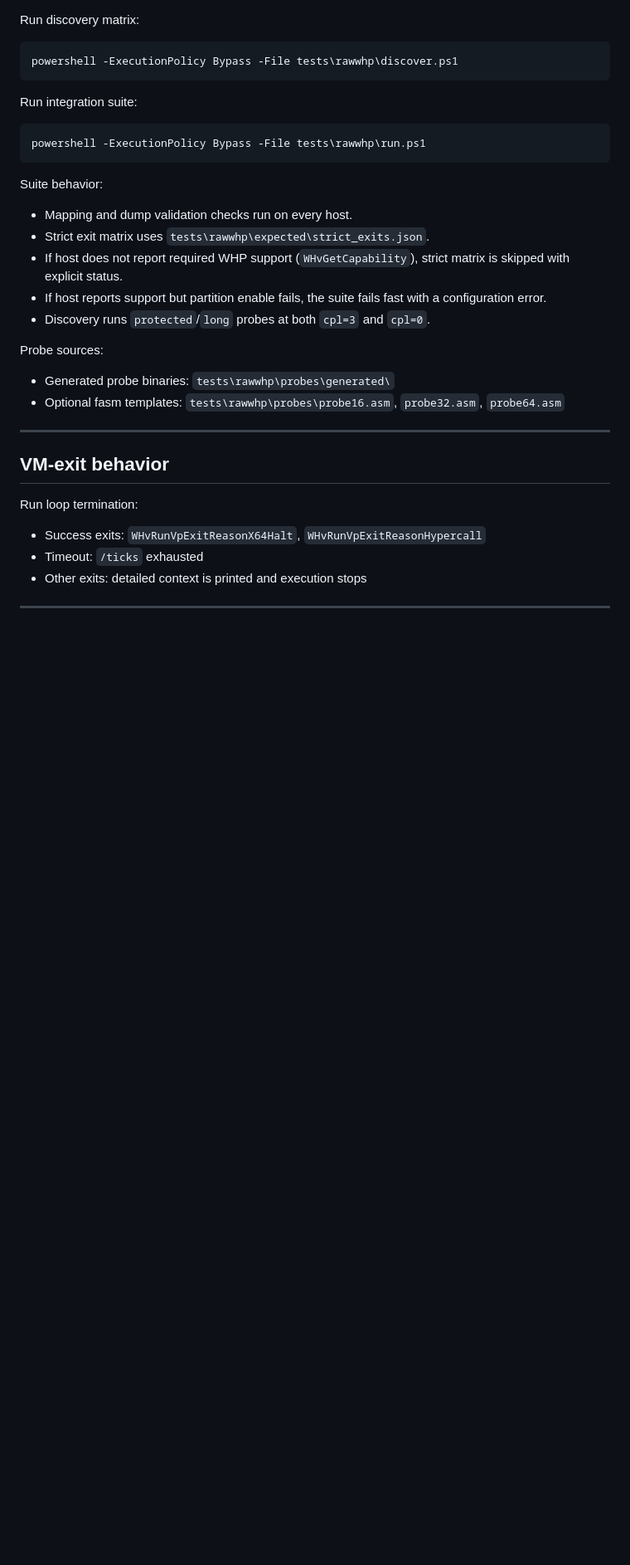
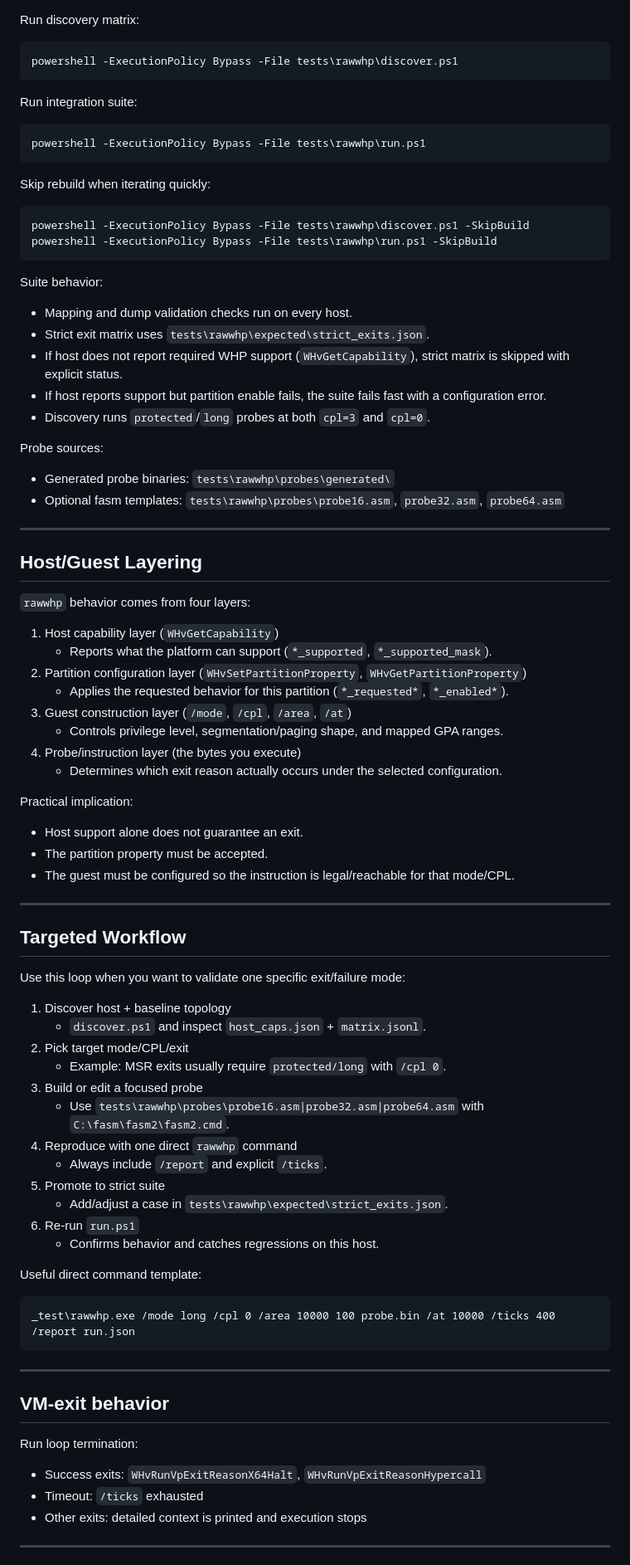
Before and after one commit to bitRAKE/tools, a Markdown page: rawwhp.md, the part around one of its changes. Shown at 83% size. Drawn GitHub-style; blank space fills up the shorter version.

Commit message:
rawwhp docs: expand discovery/run workflow and mapping caveats

````diff
--- a/rawwhp.md
+++ b/rawwhp.md
@@ -193,6 +193,13 @@ Run integration suite:
 powershell -ExecutionPolicy Bypass -File tests\rawwhp\run.ps1
 ```
 
+Skip rebuild when iterating quickly:
+
+```bat
+powershell -ExecutionPolicy Bypass -File tests\rawwhp\discover.ps1 -SkipBuild
+powershell -ExecutionPolicy Bypass -File tests\rawwhp\run.ps1 -SkipBuild
+```
+
 Suite behavior:
 - Mapping and dump validation checks run on every host.
 - Strict exit matrix uses `tests\rawwhp\expected\strict_exits.json`.
@@ -203,6 +210,51 @@ Suite behavior:
 Probe sources:
 - Generated probe binaries: `tests\rawwhp\probes\generated\`
 - Optional fasm templates: `tests\rawwhp\probes\probe16.asm`, `probe32.asm`, `probe64.asm`
+
+---
+
+## Host/Guest Layering
+
+`rawwhp` behavior comes from four layers:
+
+1. Host capability layer (`WHvGetCapability`)
+   - Reports what the platform can support (`*_supported`, `*_supported_mask`).
+2. Partition configuration layer (`WHvSetPartitionProperty`, `WHvGetPartitionProperty`)
+   - Applies the requested behavior for this partition (`*_requested*`, `*_enabled*`).
+3. Guest construction layer (`/mode`, `/cpl`, `/area`, `/at`)
+   - Controls privilege level, segmentation/paging shape, and mapped GPA ranges.
+4. Probe/instruction layer (the bytes you execute)
+   - Determines which exit reason actually occurs under the selected configuration.
+
+Practical implication:
+- Host support alone does not guarantee an exit.
+- The partition property must be accepted.
+- The guest must be configured so the instruction is legal/reachable for that mode/CPL.
+
+---
+
+## Targeted Workflow
+
+Use this loop when you want to validate one specific exit/failure mode:
+
+1. Discover host + baseline topology
+   - `discover.ps1` and inspect `host_caps.json` + `matrix.jsonl`.
+2. Pick target mode/CPL/exit
+   - Example: MSR exits usually require `protected/long` with `/cpl 0`.
+3. Build or edit a focused probe
+   - Use `tests\rawwhp\probes\probe16.asm|probe32.asm|probe64.asm` with `C:\fasm\fasm2\fasm2.cmd`.
+4. Reproduce with one direct `rawwhp` command
+   - Always include `/report` and explicit `/ticks`.
+5. Promote to strict suite
+   - Add/adjust a case in `tests\rawwhp\expected\strict_exits.json`.
+6. Re-run `run.ps1`
+   - Confirms behavior and catches regressions on this host.
+
+Useful direct command template:
+
+```bat
+_test\rawwhp.exe /mode long /cpl 0 /area 10000 100 probe.bin /at 10000 /ticks 400 /report run.json
+```
 
 ---
 
````
Also changed, not shown: other parts of rawwhp.md (+11 -0 lines).
